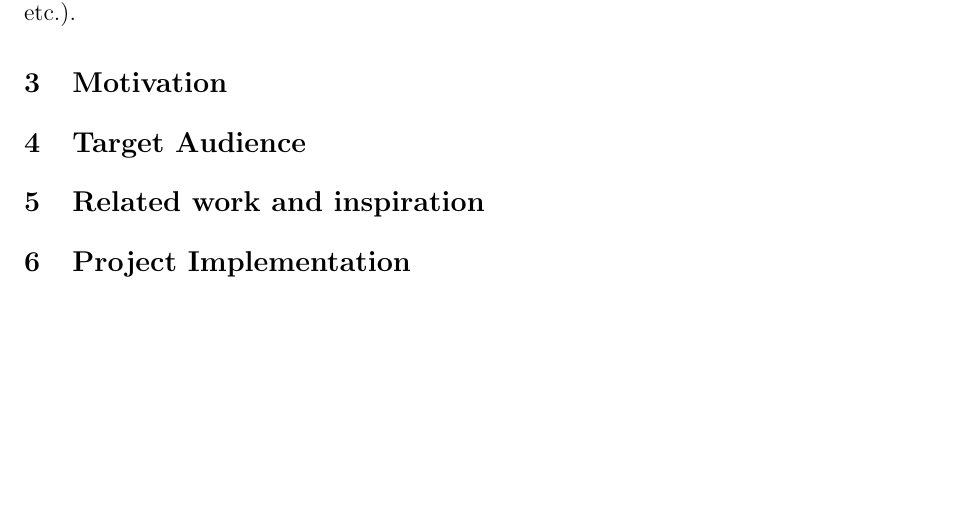
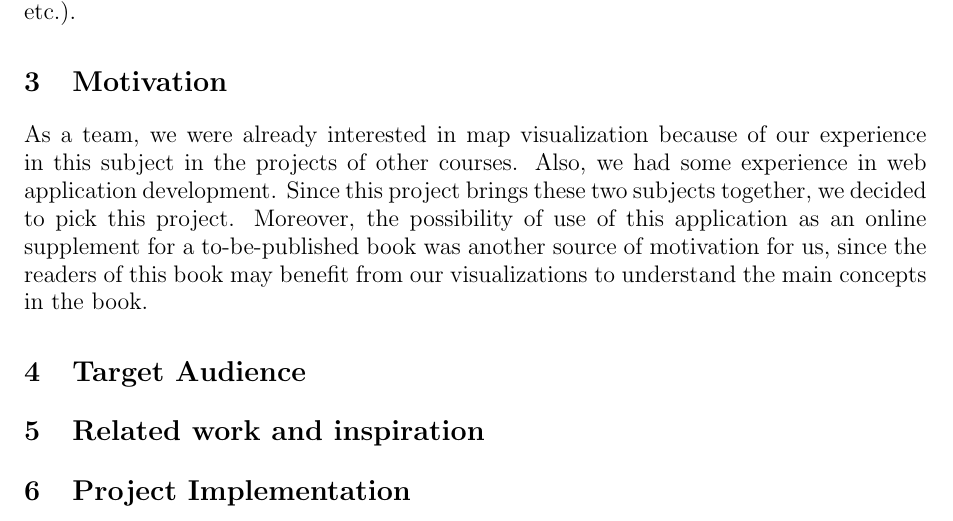
Before and after one commit to schreven/Map-intl-env-projects, a LaTeX document (report.tex): part of page 2 of 4, cut so that both start at the same text, the shorter picture padded with empty space. Compiled offline with pdfLaTeX.

Commit message:
motivation added

```diff
--- a/report.tex
+++ b/report.tex
@@ -47,6 +47,11 @@ This project can be thought as a spatial table of contents for the to-be-publish
 This project aims to locate about 20 case studies across the world. These example are all about ecosystem management (e.g Carbon market, conservation lands, water-funds etc.).
 
 \section{Motivation}
+
+As a team, we were already interested in map visualization because of our experience in this subject in the projects of other courses.
+Also, we had some experience in web application development. Since this project brings these two subjects together, we decided to pick this project.
+Moreover, the possibility of use of this application as an online supplement for a to-be-published book was another source of motivation for us, since the readers
+of this book may benefit from our visualizations to understand the main concepts in the book.
 
 \section{Target Audience}
 
```
Also changed, not shown: report.pdf, 4 other files.
